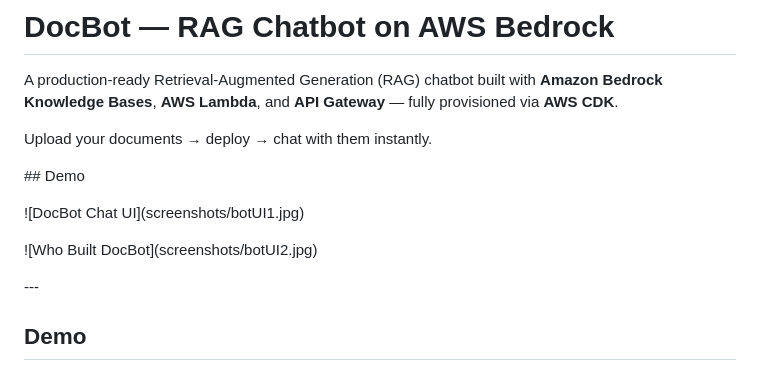
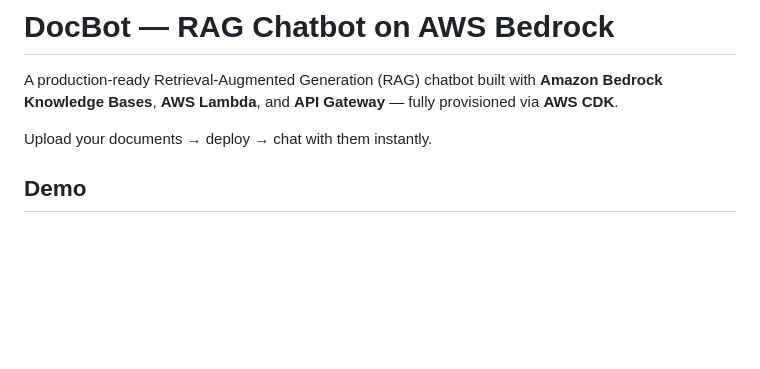
Before and after one commit to atulkrsdevops/docbot-aws-bedrock, a Markdown page: README.md, the part around the change. Rendered like a GitHub page; blank space fills up the shorter version.

Commit message:
Clean README with single demo section

```diff
--- a/README.md
+++ b/README.md
@@ -3,21 +3,6 @@
 A production-ready Retrieval-Augmented Generation (RAG) chatbot built with **Amazon Bedrock Knowledge Bases**, **AWS Lambda**, and **API Gateway** — fully provisioned via **AWS CDK**.
 
 Upload your documents → deploy → chat with them instantly.
-
-
-
-\## Demo
-
-
-
-!\[DocBot Chat UI](screenshots/botUI1.jpg)
-
-
-
-!\[Who Built DocBot](screenshots/botUI2.jpg)
-
-\---
-
 
 ## Demo
 
```
